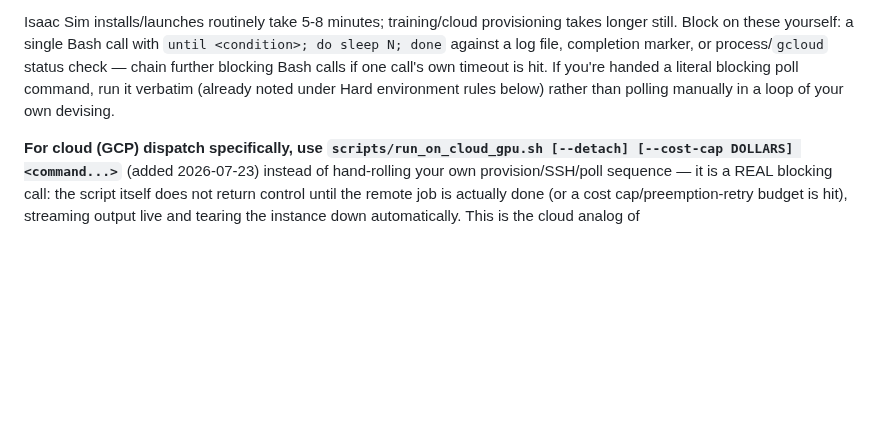
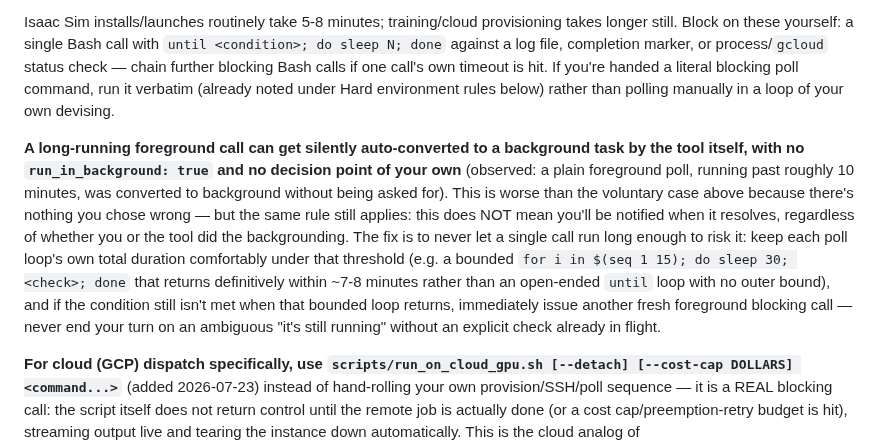
Before and after one commit to hksaperstein/rl, a Markdown page: START_HERE.md, the part around the change. Drawn GitHub-style; blank space fills up the shorter version.

Commit message:
docs: document involuntary tool-side auto-conversion to background, not just voluntary backgrounding
Root-caused a new variant of the recurring 'no monitor wakes you up'
failure: a plain foreground poll call was silently auto-converted to a
background task by the tool itself after ~10 minutes, with no
run_in_background:true and no decision point for the agent to get right.
The existing guidance only covered voluntary backgrounding. Fix: bound
every poll loop's own duration comfortably under that threshold so a
single call never risks the silent auto-conversion in the first place.

```diff
--- a/START_HERE.md
+++ b/START_HERE.md
@@ -114,6 +114,22 @@ if one call's own timeout is hit. If you're handed a literal blocking poll
 command, run it verbatim (already noted under Hard environment rules below)
 rather than polling manually in a loop of your own devising.
 
+**A long-running foreground call can get silently auto-converted to a
+background task by the tool itself, with no `run_in_background: true` and
+no decision point of your own** (observed: a plain foreground poll,
+running past roughly 10 minutes, was converted to background without being
+asked for). This is worse than the voluntary case above because there's
+nothing you chose wrong — but the same rule still applies: this does NOT
+mean you'll be notified when it resolves, regardless of whether you or the
+tool did the backgrounding. The fix is to never let a single call run long
+enough to risk it: keep each poll loop's own total duration comfortably
+under that threshold (e.g. a bounded `for i in $(seq 1 15); do sleep 30;
+<check>; done` that returns definitively within ~7-8 minutes rather than an
+open-ended `until` loop with no outer bound), and if the condition still
+isn't met when that bounded loop returns, immediately issue another fresh
+foreground blocking call — never end your turn on an ambiguous "it's still
+running" without an explicit check already in flight.
+
 **For cloud (GCP) dispatch specifically, use `scripts/run_on_cloud_gpu.sh
 [--detach] [--cost-cap DOLLARS] <command...>`** (added 2026-07-23) instead
 of hand-rolling your own provision/SSH/poll sequence — it is a REAL
```
